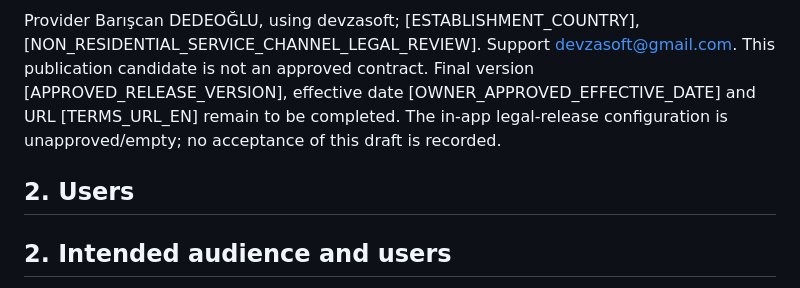
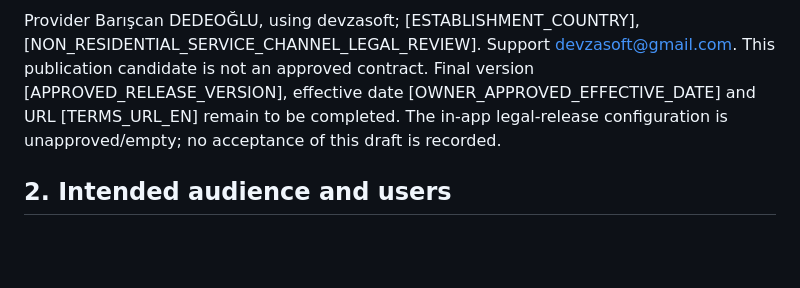
Before and after one commit to DevzaSoft/miniverse-privacy, a Markdown page: review-candidates/16P-rc1/terms-en.md, the part around the change. Drawn GitHub-style; blank space fills up the shorter version.

Commit message:
Remove duplicate section headings in 16+ legal candidate

```diff
--- a/review-candidates/16P-rc1/terms-en.md
+++ b/review-candidates/16P-rc1/terms-en.md
@@ -9,7 +9,6 @@ Controller/service provider: **Barışcan DEDEOĞLU**. Brand: **DEVZASOFT**. Ind
 ## 1. Provider and document status
 Provider Barışcan DEDEOĞLU, using devzasoft; [ESTABLISHMENT_COUNTRY], [NON_RESIDENTIAL_SERVICE_CHANNEL_LEGAL_REVIEW]. Support devzasoft@gmail.com. This publication candidate is not an approved contract. Final version [APPROVED_RELEASE_VERSION], effective date [OWNER_APPROVED_EFFECTIVE_DATE] and URL [TERMS_URL_EN] remain to be completed. The in-app legal-release configuration is unapproved/empty; no acceptance of this draft is recorded.
 
-## 2. Users
 ## 2. Intended audience and users
 MiniVerse Road Puzzle is designed for users aged 16 and older; children are not the intended audience. The app does not ask for age or date of birth and does not verify that a user is at least 16. The intended-audience statement does not technically block access by someone under 16. Users aged 16–17 may be minors in some countries or subject to additional rules concerning contractual capacity and personal-data processing. These Terms do not waive mandatory consumer, younger-user or data-protection rights. Any required legal representation or capacity rules depend on the law applicable in the user's jurisdiction; an in-app checkbox alone does not verify age, identity or authority to represent another person.
 
```
